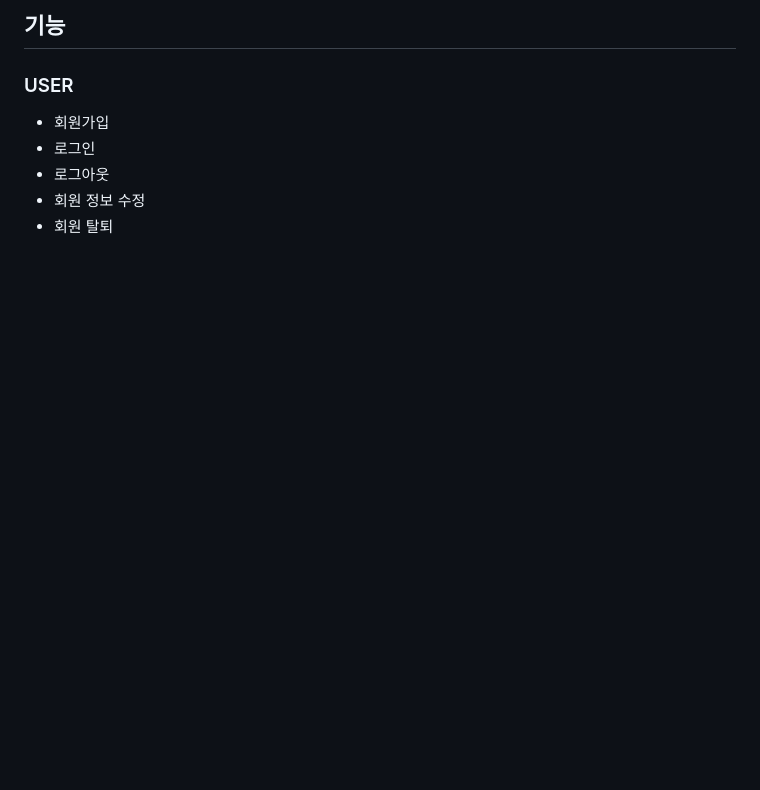
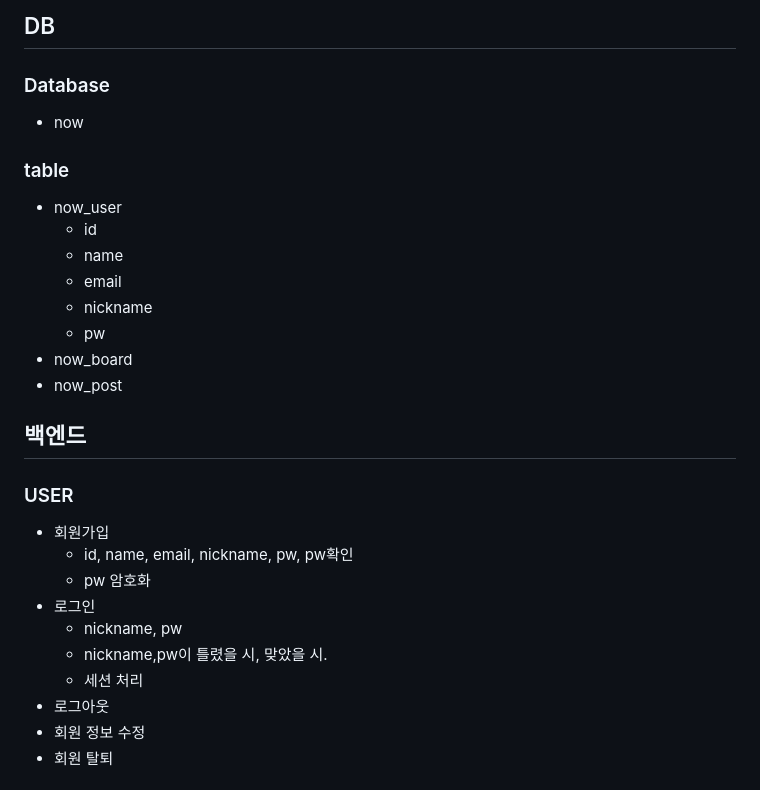
Before and after one commit to Soobinhand/NOW, a Markdown page: README.md, the part around one of its changes. GitHub-like rendering; blank space fills up the shorter version.

```diff
--- a/README.md
+++ b/README.md
@@ -25,8 +22,27 @@
 
-## 기능
+
+## DB
+### Database
+- now
+### table
+- now_user
+    - id
+    - name
+    - email
+    - nickname
+    - pw
+- now_board
+- now_post
+
+## 백엔드
 ### USER
 - 회원가입
+    - id, name, email, nickname, pw, pw확인
+    - pw 암호화
 - 로그인
+    - nickname, pw
+    - nickname,pw이 틀렸을 시, 맞았을 시.
+    - 세션 처리
 - 로그아웃
 - 회원 정보 수정
 - 회원 탈퇴
```
Also changed, not shown: other parts of README.md (+13 -12 lines), public/img/logo.jpg (added), 6 other files.
